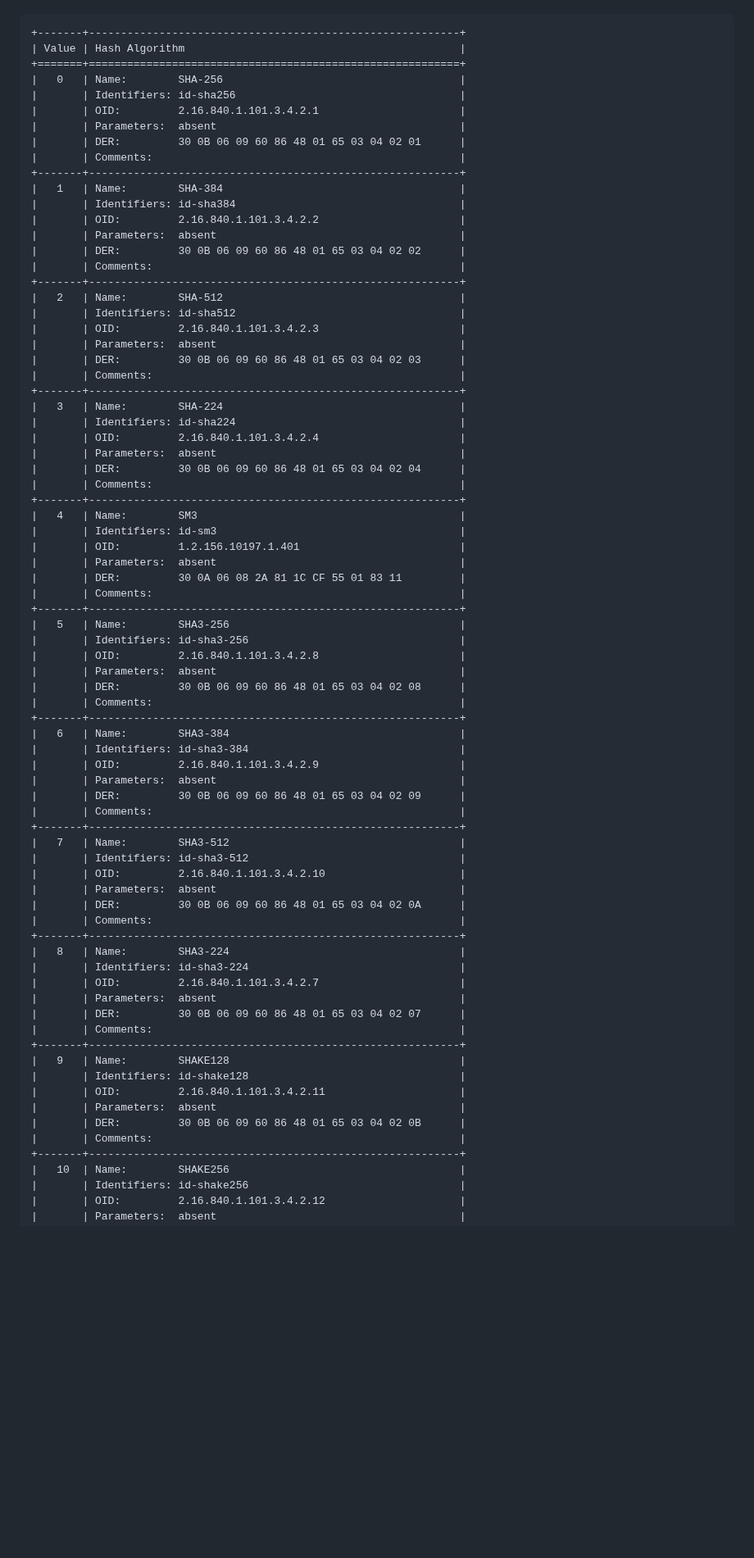
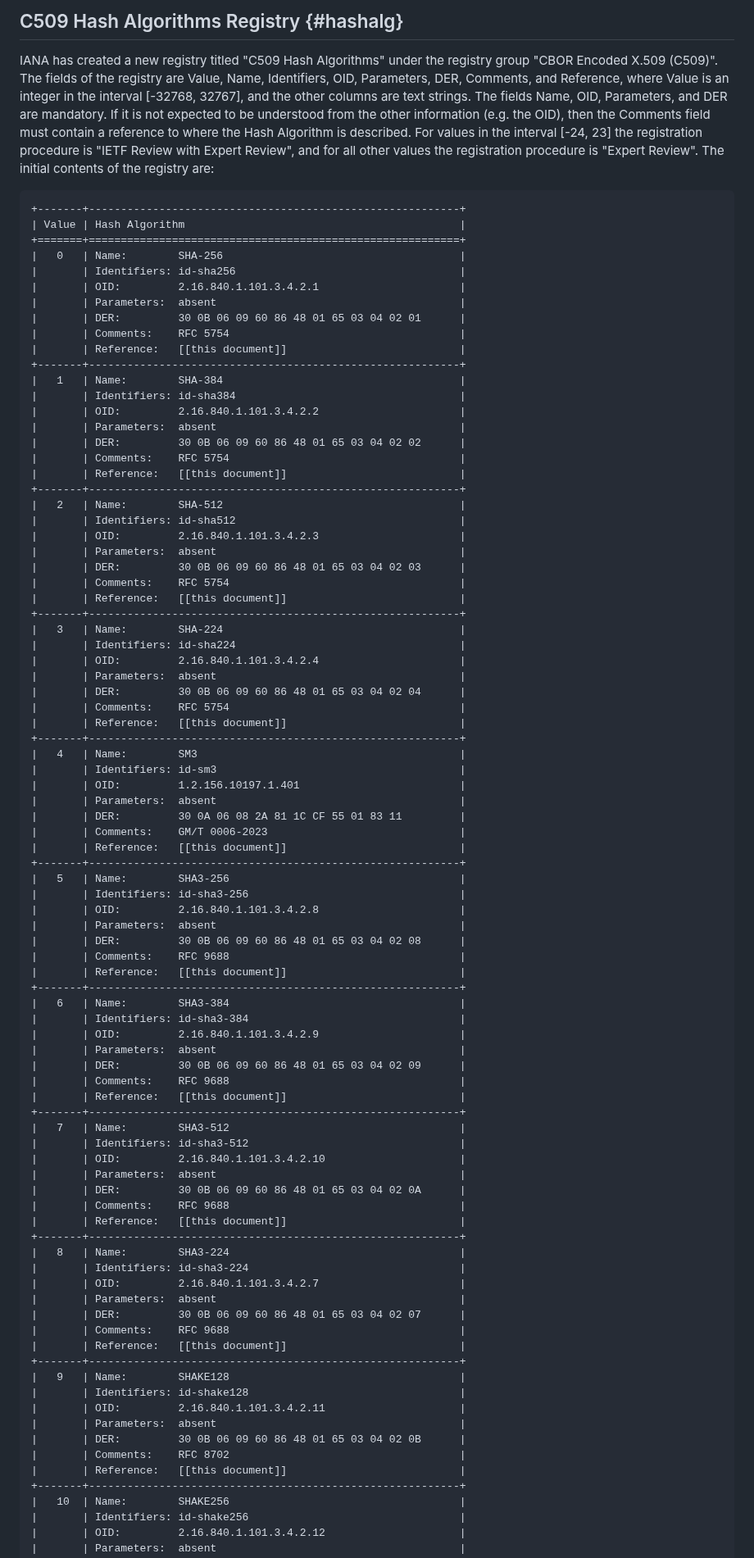
Before and after one commit to lijun-nio/idc509rev, a Markdown page: draft-liao-cose-c509-revocation.md, the part around one of its changes. Shown at 82% size. GitHub-like rendering; blank space fills up the shorter version.

Commit message:
add more IANA registries

```diff
--- a/draft-liao-cose-c509-revocation.md
+++ b/draft-liao-cose-c509-revocation.md
@@ -908,3 +971,6 @@ This document defines the following hash algorithms.
+## C509 Hash Algorithms Registry {#hashalg}
+
+IANA has created a new registry titled "C509 Hash Algorithms" under the registry group "CBOR Encoded X.509 (C509)". The fields of the registry are Value, Name, Identifiers, OID, Parameters, DER, Comments, and Reference, where Value is an integer in the interval \[-32768, 32767\], and the other columns are text strings. The fields Name, OID, Parameters, and DER are mandatory. If it is not expected to be understood from the other information (e.g. the OID), then the Comments field must contain a reference to where the Hash Algorithm is described. For values in the interval \[-24, 23\] the registration procedure is "IETF Review with Expert Review", and for all other values the registration procedure is "Expert Review". The initial contents of the registry are:
 
 ~~~~~~~~~~~
 +-------+----------------------------------------------------------+
@@ -915,70 +981,80 @@ This document defines the following hash algorithms.
 |       | OID:         2.16.840.1.101.3.4.2.1                      |
 |       | Parameters:  absent                                      |
 |       | DER:         30 0B 06 09 60 86 48 01 65 03 04 02 01      |
-|       | Comments:                                                |
+|       | Comments:    RFC 5754                                    |
+|       | Reference:   [[this document]]                           |
 +-------+----------------------------------------------------------+
 |   1   | Name:        SHA-384                                     |
 |       | Identifiers: id-sha384                                   |
 |       | OID:         2.16.840.1.101.3.4.2.2                      |
 |       | Parameters:  absent                                      |
 |       | DER:         30 0B 06 09 60 86 48 01 65 03 04 02 02      |
-|       | Comments:                                                |
+|       | Comments:    RFC 5754                                    |
+|       | Reference:   [[this document]]                           |
 +-------+----------------------------------------------------------+
 |   2   | Name:        SHA-512                                     |
 |       | Identifiers: id-sha512                                   |
 |       | OID:         2.16.840.1.101.3.4.2.3                      |
 |       | Parameters:  absent                                      |
 |       | DER:         30 0B 06 09 60 86 48 01 65 03 04 02 03      |
-|       | Comments:                                                |
+|       | Comments:    RFC 5754                                    |
+|       | Reference:   [[this document]]                           |
 +-------+----------------------------------------------------------+
 |   3   | Name:        SHA-224                                     |
 |       | Identifiers: id-sha224                                   |
 |       | OID:         2.16.840.1.101.3.4.2.4                      |
 |       | Parameters:  absent                                      |
 |       | DER:         30 0B 06 09 60 86 48 01 65 03 04 02 04      |
-|       | Comments:                                                |
+|       | Comments:    RFC 5754                                    |
+|       | Reference:   [[this document]]                           |
 +-------+----------------------------------------------------------+
 |   4   | Name:        SM3                                         |
 |       | Identifiers: id-sm3                                      |
 |       | OID:         1.2.156.10197.1.401                         |
 |       | Parameters:  absent                                      |
 |       | DER:         30 0A 06 08 2A 81 1C CF 55 01 83 11         |
-|       | Comments:                                                |
+|       | Comments:    GM/T 0006-2023                              |
+|       | Reference:   [[this document]]                           |
 +-------+----------------------------------------------------------+
 |   5   | Name:        SHA3-256                                    |
 |       | Identifiers: id-sha3-256                                 |
 |       | OID:         2.16.840.1.101.3.4.2.8                      |
 |       | Parameters:  absent                                      |
 |       | DER:         30 0B 06 09 60 86 48 01 65 03 04 02 08      |
-|       | Comments:                                                |
+|       | Comments:    RFC 9688                                    |
+|       | Reference:   [[this document]]                           |
 +-------+----------------------------------------------------------+
 |   6   | Name:        SHA3-384                                    |
 |       | Identifiers: id-sha3-384                                 |
 |       | OID:         2.16.840.1.101.3.4.2.9                      |
 |       | Parameters:  absent                                      |
 |       | DER:         30 0B 06 09 60 86 48 01 65 03 04 02 09      |
-|       | Comments:                                                |
+|       | Comments:    RFC 9688                                    |
+|       | Reference:   [[this document]]                           |
 +-------+----------------------------------------------------------+
 |   7   | Name:        SHA3-512                                    |
 |       | Identifiers: id-sha3-512                                 |
 |       | OID:         2.16.840.1.101.3.4.2.10                     |
 |       | Parameters:  absent                                      |
 |       | DER:         30 0B 06 09 60 86 48 01 65 03 04 02 0A      |
-|       | Comments:                                                |
+|       | Comments:    RFC 9688                                    |
+|       | Reference:   [[this document]]                           |
 +-------+----------------------------------------------------------+
 |   8   | Name:        SHA3-224                                    |
 |       | Identifiers: id-sha3-224                                 |
 |       | OID:         2.16.840.1.101.3.4.2.7                      |
 |       | Parameters:  absent                                      |
 |       | DER:         30 0B 06 09 60 86 48 01 65 03 04 02 07      |
-|       | Comments:                                                |
+|       | Comments:    RFC 9688                                    |
+|       | Reference:   [[this document]]                           |
 +-------+----------------------------------------------------------+
 |   9   | Name:        SHAKE128                                    |
 |       | Identifiers: id-shake128                                 |
 |       | OID:         2.16.840.1.101.3.4.2.11                     |
 |       | Parameters:  absent                                      |
 |       | DER:         30 0B 06 09 60 86 48 01 65 03 04 02 0B      |
-|       | Comments:                                                |
+|       | Comments:    RFC 8702                                    |
+|       | Reference:   [[this document]]                           |
 +-------+----------------------------------------------------------+
 |   10  | Name:        SHAKE256                                    |
 |       | Identifiers: id-shake256                                 |
```
Also changed, not shown: other parts of draft-liao-cose-c509-revocation.md (+87 -39 lines).
